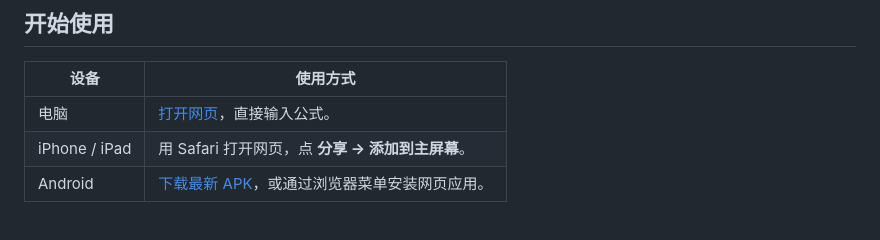
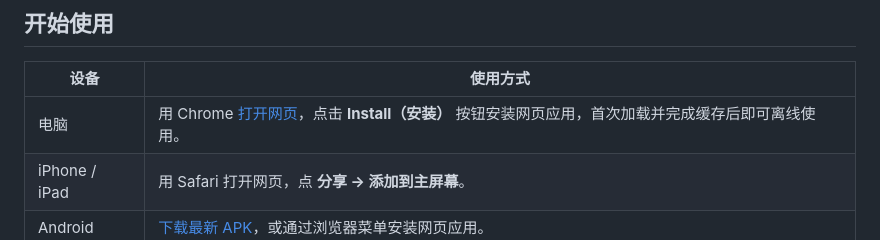
Before and after one commit to TatsuhiroC/fend-offline, a Markdown page: README.md, the part around the change. Drawn GitHub-style.

Commit message:
Explain Chrome desktop installation and offline use

```diff
--- a/README.md
+++ b/README.md
@@ -37,7 +37,7 @@
 
 | 设备 | 使用方式 |
 | --- | --- |
-| 电脑 | [打开网页](https://tatsuhiroc.github.io/fend-offline/)，直接输入公式。 |
+| 电脑 | 用 Chrome [打开网页](https://tatsuhiroc.github.io/fend-offline/)，点击 **Install（安装）** 按钮安装网页应用，首次加载并完成缓存后即可离线使用。 |
 | iPhone / iPad | 用 Safari 打开网页，点 **分享 → 添加到主屏幕**。 |
 | Android | [下载最新 APK](https://github.com/TatsuhiroC/fend-offline/releases/latest)，或通过浏览器菜单安装网页应用。 |
 
```
Also changed, not shown: README_EN.md (+1 -1 lines).
